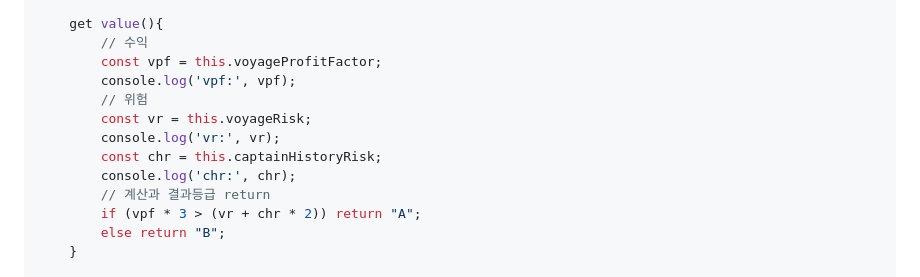
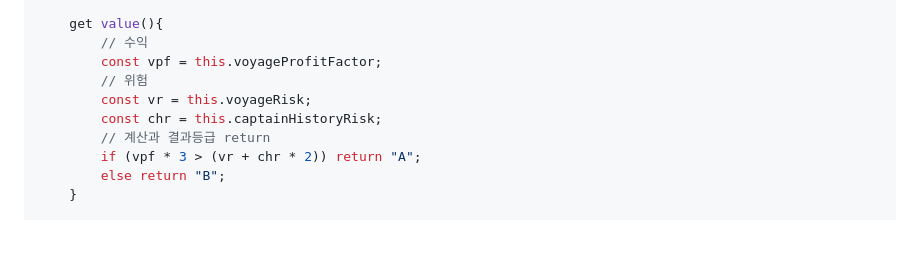
Before and after one commit to gonnichiwa/Refactoring-2ndEdition-summery, a Markdown page: Chapter10/README.md, the part around the change. Drawn GitHub-style; blank space fills up the shorter version.

Commit message:
delete console.log on source

```diff
--- a/Chapter10/README.md
+++ b/Chapter10/README.md
@@ -439,12 +439,9 @@ class Rating {
     get value(){
         // 수익
         const vpf = this.voyageProfitFactor;
-        console.log('vpf:', vpf);
         // 위험
         const vr = this.voyageRisk;
-        console.log('vr:', vr);
         const chr = this.captainHistoryRisk;
-        console.log('chr:', chr);
         // 계산과 결과등급 return
         if (vpf * 3 > (vr + chr * 2)) return "A";
         else return "B";
```
